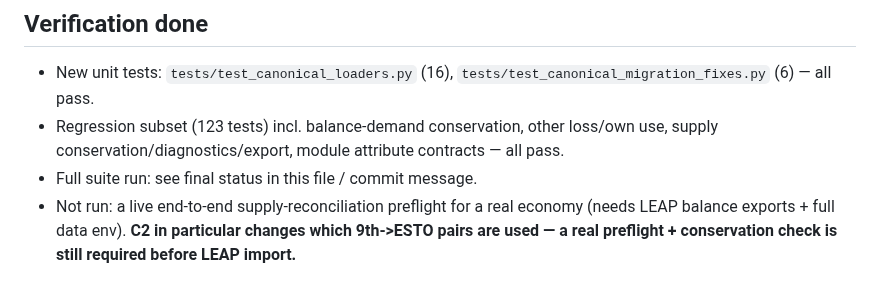
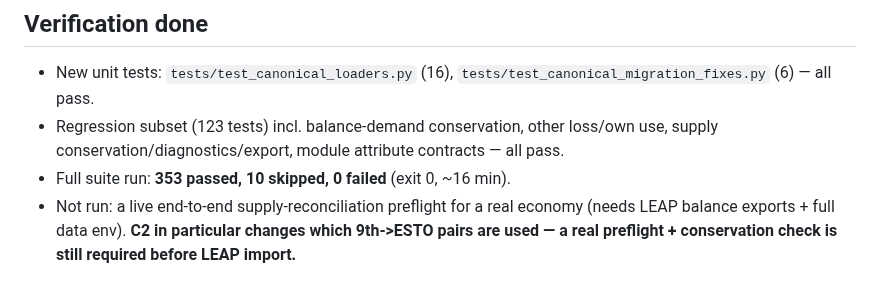
Before and after one commit to asia-pacific-energy-research-centre/leap_initialisation, a Markdown page: docs/canonical_mapping_migration_notes.md, the part around the change. GitHub-like rendering.

Commit message:
codex: record full-suite pass (353 passed, 10 skipped) in notes
Co-Authored-By: Claude Opus 4.8 <noreply@anthropic.com>

```diff
--- a/docs/canonical_mapping_migration_notes.md
+++ b/docs/canonical_mapping_migration_notes.md
@@ -159,7 +159,7 @@ any remaining legacy/exceptional logic.
 - Regression subset (123 tests) incl. balance-demand conservation, other
   loss/own use, supply conservation/diagnostics/export, module attribute
   contracts — all pass.
-- Full suite run: see final status in this file / commit message.
+- Full suite run: **353 passed, 10 skipped, 0 failed** (exit 0, ~16 min).
 - Not run: a live end-to-end supply-reconciliation preflight for a real economy
   (needs LEAP balance exports + full data env). **C2 in particular changes which
   9th->ESTO pairs are used — a real preflight + conservation check is still
```
